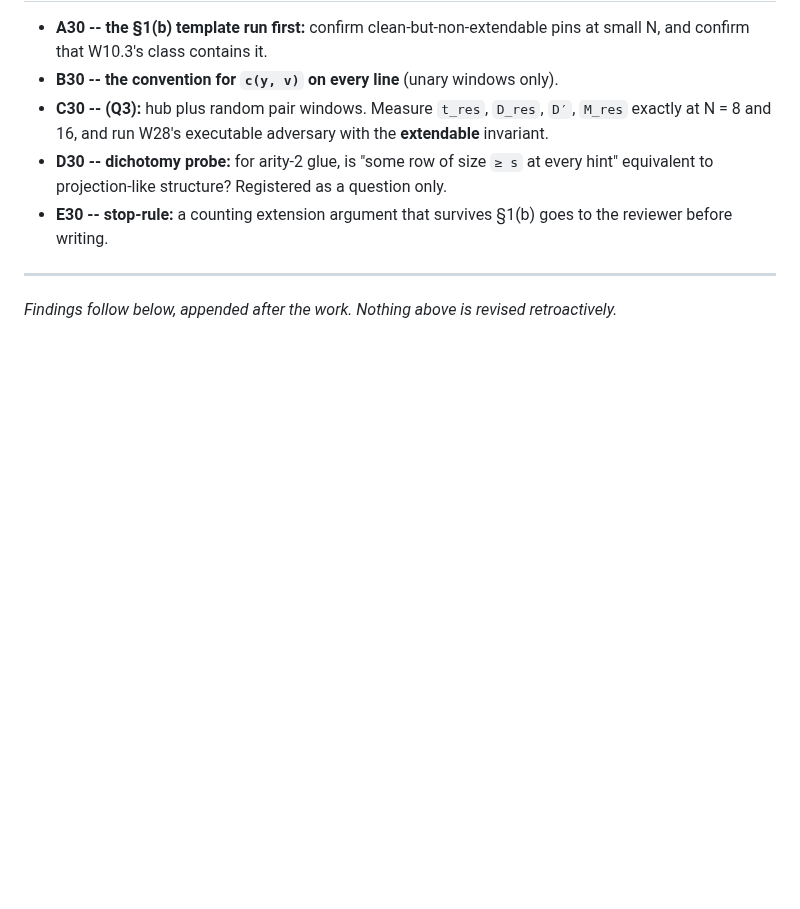
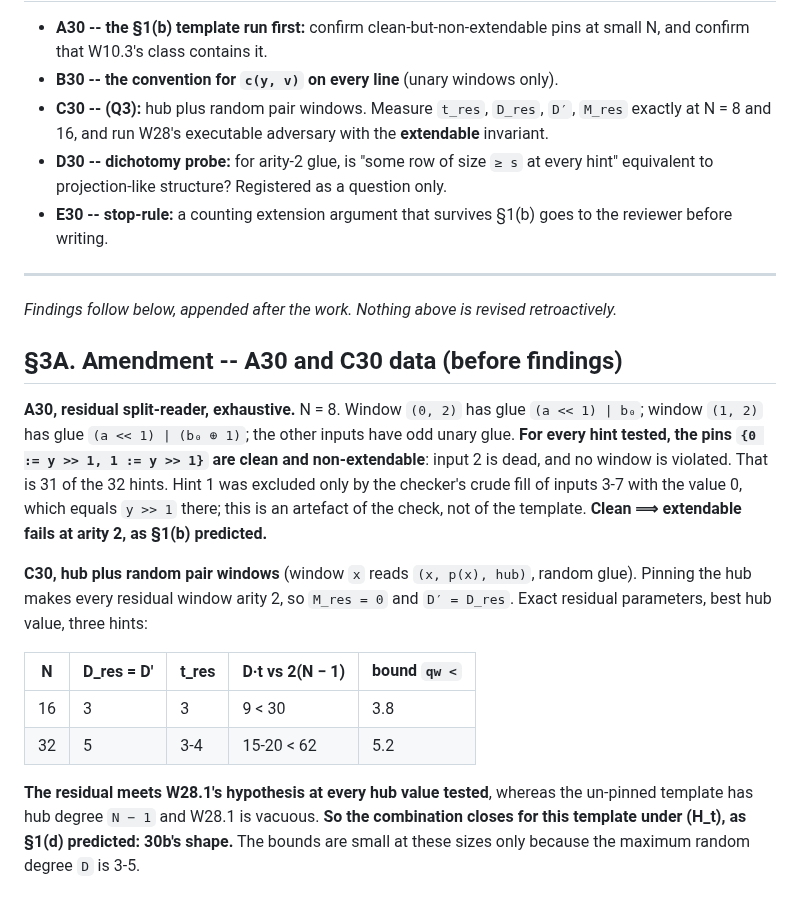
Before and after one commit to Recursive-Emergence/RE, a Markdown page: pvsnp/W30_residual_arity.md, the part around the change. GitHub-like rendering; blank space fills up the shorter version.

Commit message:
W30 section 3A: A30 confirms clean-but-non-extendable at arity 2; C30 hub plus random pairs meets W28.1 on the residual
A30: residual split-reader at N = 8 kills input 2 under clean pins at every
hint tested (hint 1 lost to a checker fill artefact, recorded). C30: pinning
the hub leaves random arity-2 windows with D_res 3-5, t_res 3-4, D*t well
under 2(N-1) at N = 16, 32, so W28.1 applies to the residual -- the predicted
30b shape, a worst-case-hypothesis combination, not a counting one.

Claude-Session: https://claude.ai/code/session_015QLKxP23gtz11sirfWnxF8

```diff
--- a/pvsnp/W30_residual_arity.md
+++ b/pvsnp/W30_residual_arity.md
@@ -41,3 +41,16 @@
 ---
 
 *Findings follow below, appended after the work. Nothing above is revised retroactively.*
+
+## §3A. Amendment -- A30 and C30 data (before findings)
+
+**A30, residual split-reader, exhaustive.** N = 8. Window `(0, 2)` has glue `(a << 1) | b₀`; window `(1, 2)` has glue `(a << 1) | (b₀ ⊕ 1)`; the other inputs have odd unary glue. **For every hint tested, the pins `{0 := y >> 1, 1 := y >> 1}` are clean and non-extendable**: input 2 is dead, and no window is violated. That is 31 of the 32 hints. Hint 1 was excluded only by the checker's crude fill of inputs 3-7 with the value 0, which equals `y >> 1` there; this is an artefact of the check, not of the template. **Clean ⟹ extendable fails at arity 2, as §1(b) predicted.**
+
+**C30, hub plus random pair windows** (window `x` reads `(x, p(x), hub)`, random glue). Pinning the hub makes every residual window arity 2, so `M_res = 0` and `D′ = D_res`. Exact residual parameters, best hub value, three hints:
+
+| N | D_res = D′ | t_res | D·t vs 2(N − 1) | bound `qw <` |
+|---|---|---|---|---|
+| 16 | 3 | 3 | 9 < 30 | 3.8 |
+| 32 | 5 | 3-4 | 15-20 < 62 | 5.2 |
+
+**The residual meets W28.1's hypothesis at every hub value tested**, whereas the un-pinned template has hub degree `N − 1` and W28.1 is vacuous. **So the combination closes for this template under (H_t), as §1(d) predicted: 30b's shape.** The bounds are small at these sizes only because the maximum random degree `D` is 3-5.
```
